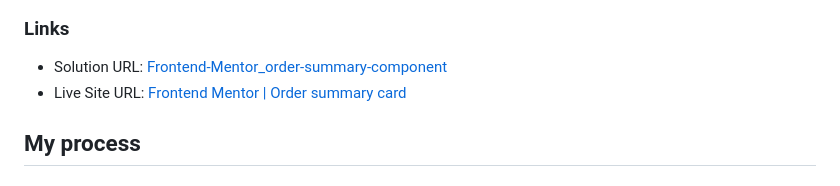
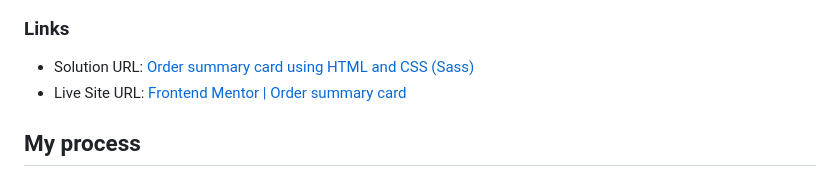
Before and after one commit to VangmanawKairung/Frontend-Mentor_order-summary-component, a Markdown page: README.md, the part around the change. Drawn GitHub-style.

Commit message:
Edit solution link

```diff
--- a/README.md
+++ b/README.md
@@ -45,7 +45,7 @@ Users should be able to:
 
 ### Links
 
-- Solution URL: [Frontend-Mentor_order-summary-component](https://github.com/VangmanawKairung/Frontend-Mentor_order-summary-component?tab=readme-ov-file)
+- Solution URL: [Order summary card using HTML and CSS (Sass)](https://www.frontendmentor.io/solutions/order-summary-card-using-html-and-css-sass-R8WYW4heqi)
 - Live Site URL: [Frontend Mentor | Order summary card](https://vangmanawkairung.github.io/Frontend-Mentor_order-summary-component/)
 
 ## My process
```
